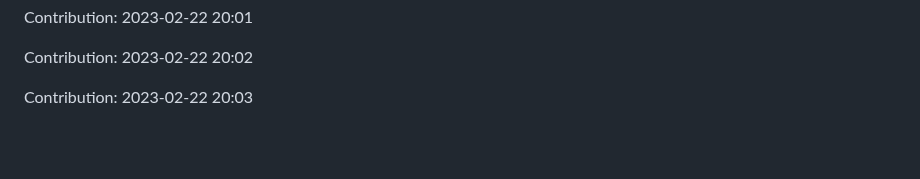
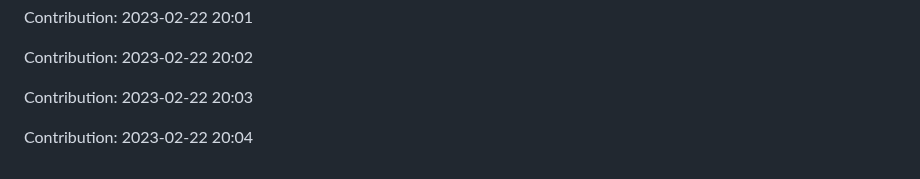
Before and after one commit to devnight0913/meemhome.com, a Markdown page: README.md, the part around the change. Rendered like a GitHub page; blank space fills up the shorter version.

Commit message:
"Contribution: 2023-02-22 20:04"

```diff
--- a/README.md
+++ b/README.md
@@ -1287,3 +1287,5 @@ Contribution: 2023-02-22 20:01
 Contribution: 2023-02-22 20:02
 
 Contribution: 2023-02-22 20:03
+
+Contribution: 2023-02-22 20:04
```
